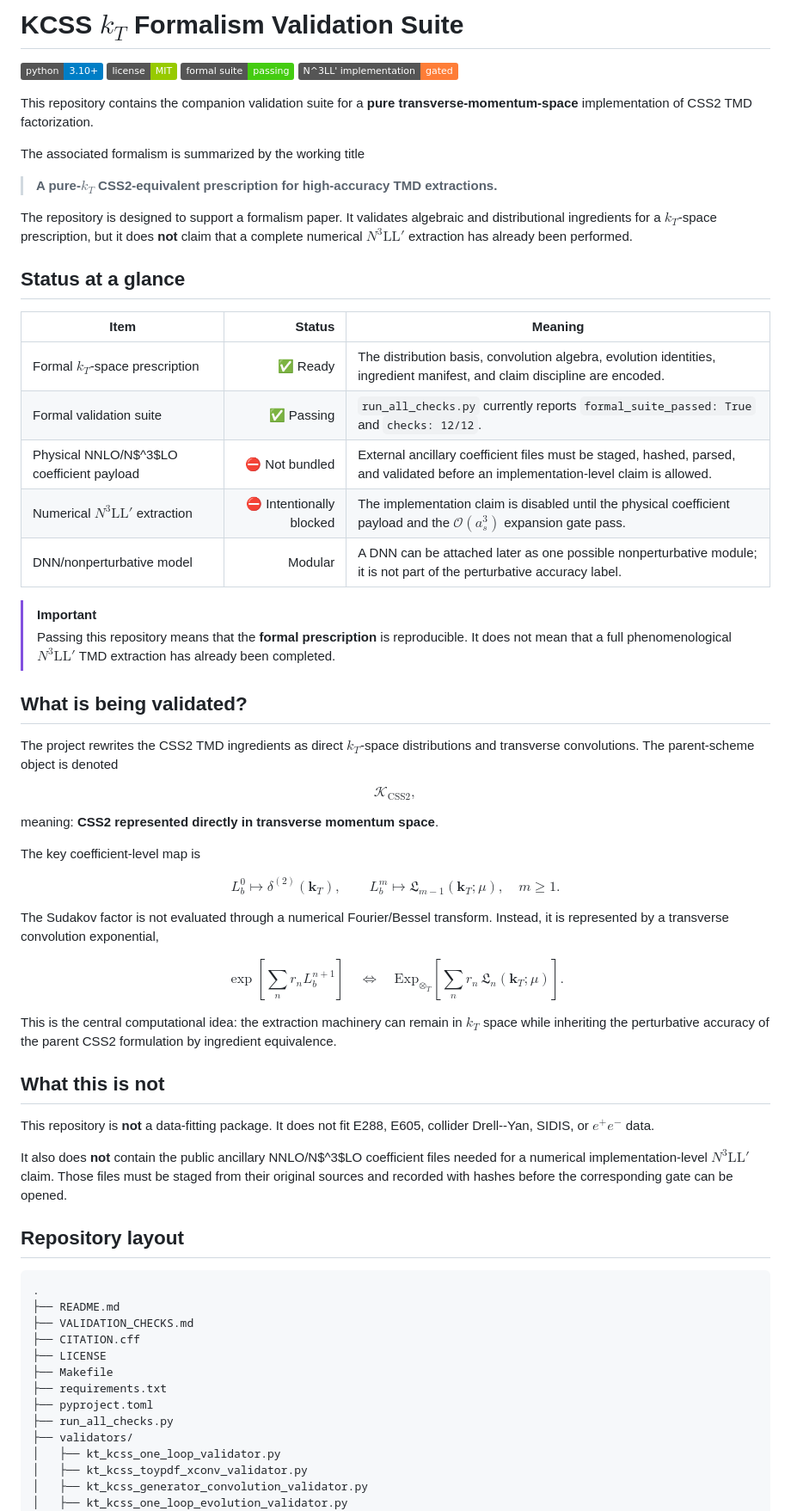
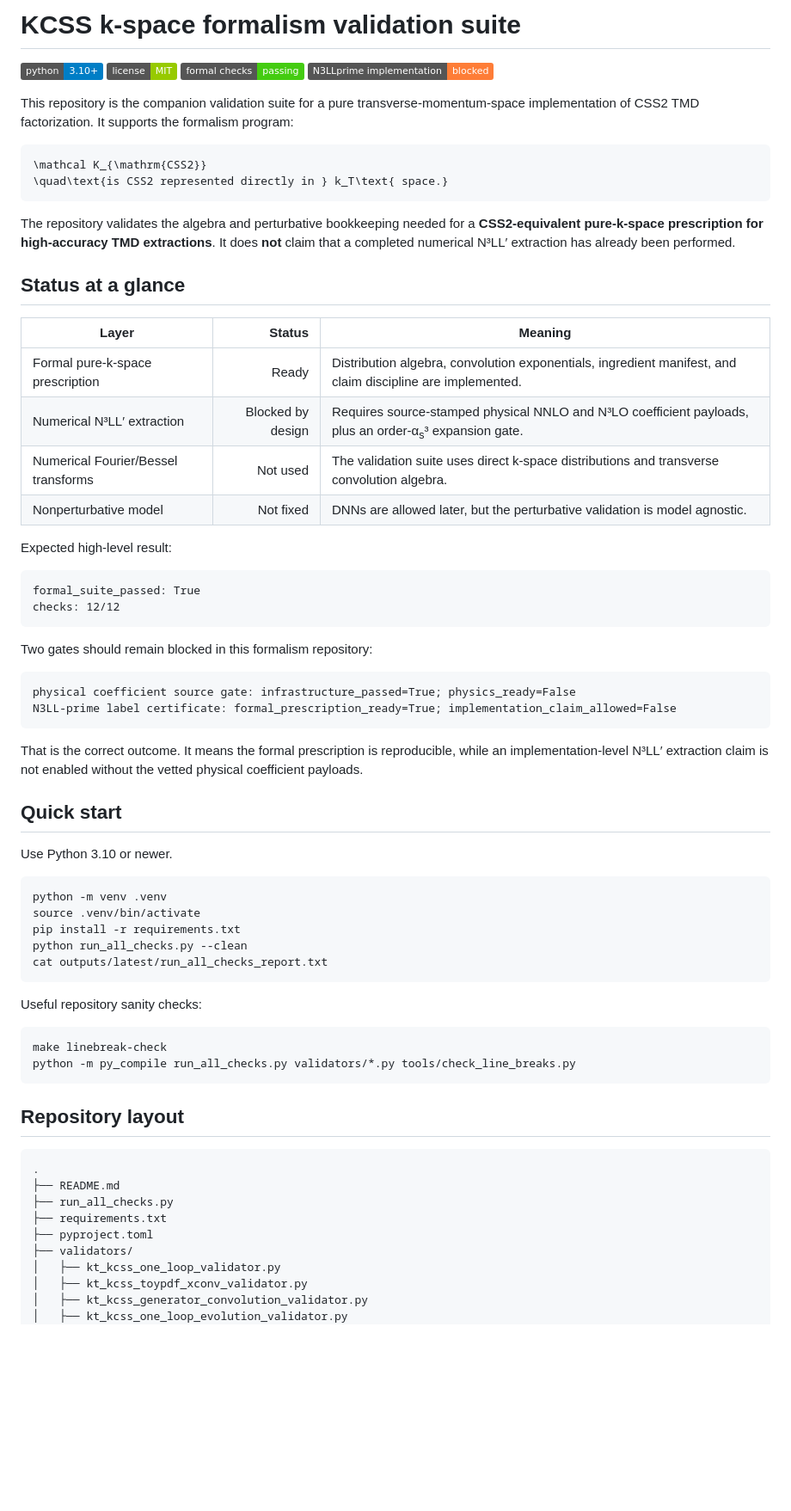
Before and after one commit to uva-spin/k-space, a Markdown page: README.md, the part around one of its changes. Shown at 86% size. Drawn GitHub-style; badges without logos; blank space fills up the shorter version.

````diff
--- a/README.md
+++ b/README.md
@@ -1,78 +1,73 @@
-# KCSS $k_T$ Formalism Validation Suite
+# KCSS k-space formalism validation suite
 
 [![Python](https://img.shields.io/badge/python-3.10%2B-blue)](https://www.python.org/)
 [![License: MIT](https://img.shields.io/badge/license-MIT-green.svg)](LICENSE)
-[![Formal suite](https://img.shields.io/badge/formal%20suite-passing-brightgreen)](#quick-start)
-[![N3LL-prime implementation](https://img.shields.io/badge/N%5E3LL%27%20implementation-gated-orange)](#claim-discipline)
+[![Formal checks](https://img.shields.io/badge/formal%20checks-passing-brightgreen)](#quick-start)
+[![N3LLprime implementation](https://img.shields.io/badge/N3LLprime%20implementation-blocked-orange)](#claim-discipline)
 
-This repository contains the companion validation suite for a **pure transverse-momentum-space** implementation of CSS2 TMD factorization.
+This repository is the companion validation suite for a pure transverse-momentum-space implementation of CSS2 TMD factorization.
+It supports the formalism program:
 
-The associated formalism is summarized by the working title
+```math
+\mathcal K_{\mathrm{CSS2}}
+\quad\text{is CSS2 represented directly in } k_T\text{ space.}
+```
 
-> **A pure-$k_T$ CSS2-equivalent prescription for high-accuracy TMD extractions.**
-
-The repository is designed to support a formalism paper. It validates algebraic and distributional ingredients for a $k_T$-space prescription, but it does **not** claim that a complete numerical $N^3\mathrm{LL}'$ extraction has already been performed.
+The repository validates the algebra and perturbative bookkeeping needed for a **CSS2-equivalent pure-k-space prescription for high-accuracy TMD extractions**.
+It does **not** claim that a completed numerical N³LL′ extraction has already been performed.
 
 ## Status at a glance
 
-| Item | Status | Meaning |
+| Layer | Status | Meaning |
 |---|---:|---|
-| Formal $k_T$-space prescription | ✅ Ready | The distribution basis, convolution algebra, evolution identities, ingredient manifest, and claim discipline are encoded. |
-| Formal validation suite | ✅ Passing | `run_all_checks.py` currently reports `formal_suite_passed: True` and `checks: 12/12`. |
-| Physical NNLO/N$^3$LO coefficient payload | ⛔ Not bundled | External ancillary coefficient files must be staged, hashed, parsed, and validated before an implementation-level claim is allowed. |
-| Numerical $N^3\mathrm{LL}'$ extraction | ⛔ Intentionally blocked | The implementation claim is disabled until the physical coefficient payload and the $\mathcal O(a_s^3)$ expansion gate pass. |
-| DNN/nonperturbative model | Modular | A DNN can be attached later as one possible nonperturbative module; it is not part of the perturbative accuracy label. |
+| Formal pure-k-space prescription | Ready | Distribution algebra, convolution exponentials, ingredient manifest, and claim discipline are implemented. |
+| Numerical N³LL′ extraction | Blocked by design | Requires source-stamped physical NNLO and N³LO coefficient payloads, plus an order-α<sub>s</sub>³ expansion gate. |
+| Numerical Fourier/Bessel transforms | Not used | The validation suite uses direct k-space distributions and transverse convolution algebra. |
+| Nonperturbative model | Not fixed | DNNs are allowed later, but the perturbative validation is model agnostic. |
 
-> [!IMPORTANT]
-> Passing this repository means that the **formal prescription** is reproducible. It does not mean that a full phenomenological $N^3\mathrm{LL}'$ TMD extraction has already been completed.
+Expected high-level result:
 
-## What is being validated?
+```text
+formal_suite_passed: True
+checks: 12/12
+```
 
-The project rewrites the CSS2 TMD ingredients as direct $k_T$-space distributions and transverse convolutions. The parent-scheme object is denoted
+Two gates should remain blocked in this formalism repository:
 
-$$
-\mathcal K_{\mathrm{CSS2}},
-$$
+```text
+physical coefficient source gate: infrastructure_passed=True; physics_ready=False
+N3LL-prime label certificate: formal_prescription_ready=True; implementation_claim_allowed=False
+```
 
-meaning: **CSS2 represented directly in transverse momentum space**.
+That is the correct outcome. It means the formal prescription is reproducible, while an implementation-level N³LL′ extraction claim is not enabled without the vetted physical coefficient payloads.
 
-The key coefficient-level map is
+## Quick start
 
-$$
-L_b^0 \mapsto \delta^{(2)}(\boldsymbol k_T),
-\qquad
-L_b^m \mapsto \mathfrak L_{m-1}(\boldsymbol k_T;\mu),
-\quad m \ge 1.
-$$
+Use Python 3.10 or newer.
 
-The Sudakov factor is not evaluated through a numerical Fourier/Bessel transform. Instead, it is represented by a transverse convolution exponential,
+```bash
+python -m venv .venv
+source .venv/bin/activate
+pip install -r requirements.txt
+python run_all_checks.py --clean
+cat outputs/latest/run_all_checks_report.txt
+```
 
-$$
-\exp\!\left[\sum_n r_n L_b^{n+1}\right]
-\quad \Longleftrightarrow \quad
-\mathrm{Exp}_{\otimes_T}\!\left[\sum_n r_n\,\mathfrak L_n(\boldsymbol k_T;\mu)\right].
-$$
+Useful repository sanity checks:
 
-This is the central computational idea: the extraction machinery can remain in $k_T$ space while inheriting the perturbative accuracy of the parent CSS2 formulation by ingredient equivalence.
-
-## What this is not
-
-This repository is **not** a data-fitting package. It does not fit E288, E605, collider Drell--Yan, SIDIS, or $e^+e^-$ data.
-
-It also does **not** contain the public ancillary NNLO/N$^3$LO coefficient files needed for a numerical implementation-level $N^3\mathrm{LL}'$ claim. Those files must be staged from their original sources and recorded with hashes before the corresponding gate can be opened.
+```bash
+make linebreak-check
+python -m py_compile run_all_checks.py validators/*.py tools/check_line_breaks.py
+```
 
 ## Repository layout
 
 ```text
 .
 ├── README.md
-├── VALIDATION_CHECKS.md
-├── CITATION.cff
-├── LICENSE
-├── Makefile
+├── run_all_checks.py
 ├── requirements.txt
 ├── pyproject.toml
-├── run_all_checks.py
 ├── validators/
 │   ├── kt_kcss_one_loop_validator.py
 │   ├── kt_kcss_toypdf_xconv_validator.py
````
Also changed, not shown: other parts of README.md (+115 -105 lines).
